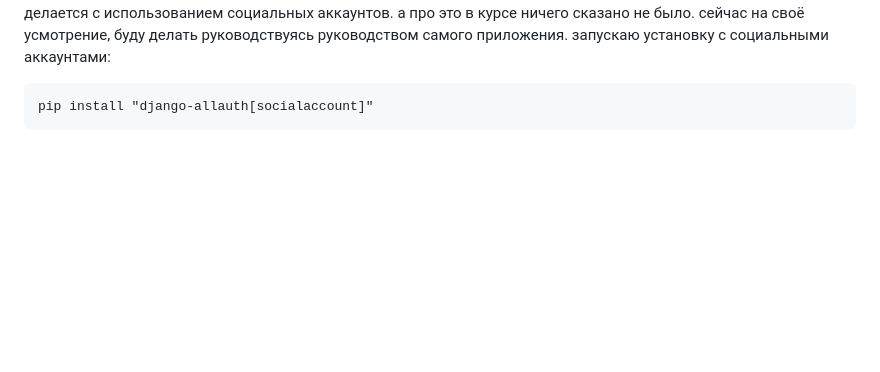
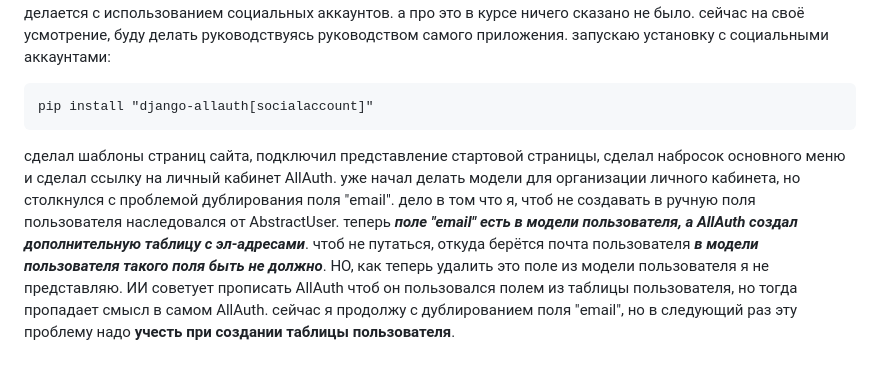
Before and after one commit to Archangel-Ray/training_for_creating_a_resume_website, a Markdown page: README.md, the part around the change. Drawn GitHub-style; blank space fills up the shorter version.

Commit message:
проблема с дублированием поля "email"

```diff
--- a/README.md
+++ b/README.md
@@ -33,3 +33,12 @@
 самого приложения. запускаю установку с социальными аккаунтами:
 
     pip install "django-allauth[socialaccount]"
+
+сделал шаблоны страниц сайта, подключил представление стартовой страницы, сделал набросок основного меню и сделал ссылку
+на личный кабинет AllAuth. уже начал делать модели для организации личного кабинета, но столкнулся с проблемой
+дублирования поля "email". дело в том что я, чтоб не создавать в ручную поля пользователя наследовался от AbstractUser.
+теперь _**поле "email" есть в модели пользователя, а AllAuth создал дополнительную таблицу с эл-адресами**_. чтоб не
+путаться, откуда берётся почта пользователя _**в модели пользователя такого поля быть не должно**_. НО, как теперь
+удалить это поле из модели пользователя я не представляю. ИИ советует прописать AllAuth чтоб он пользовался полем
+из таблицы пользователя, но тогда пропадает смысл в самом AllAuth. сейчас я продолжу с дублированием поля "email",
+но в следующий раз эту проблему надо **учесть при создании таблицы пользователя**.
```
